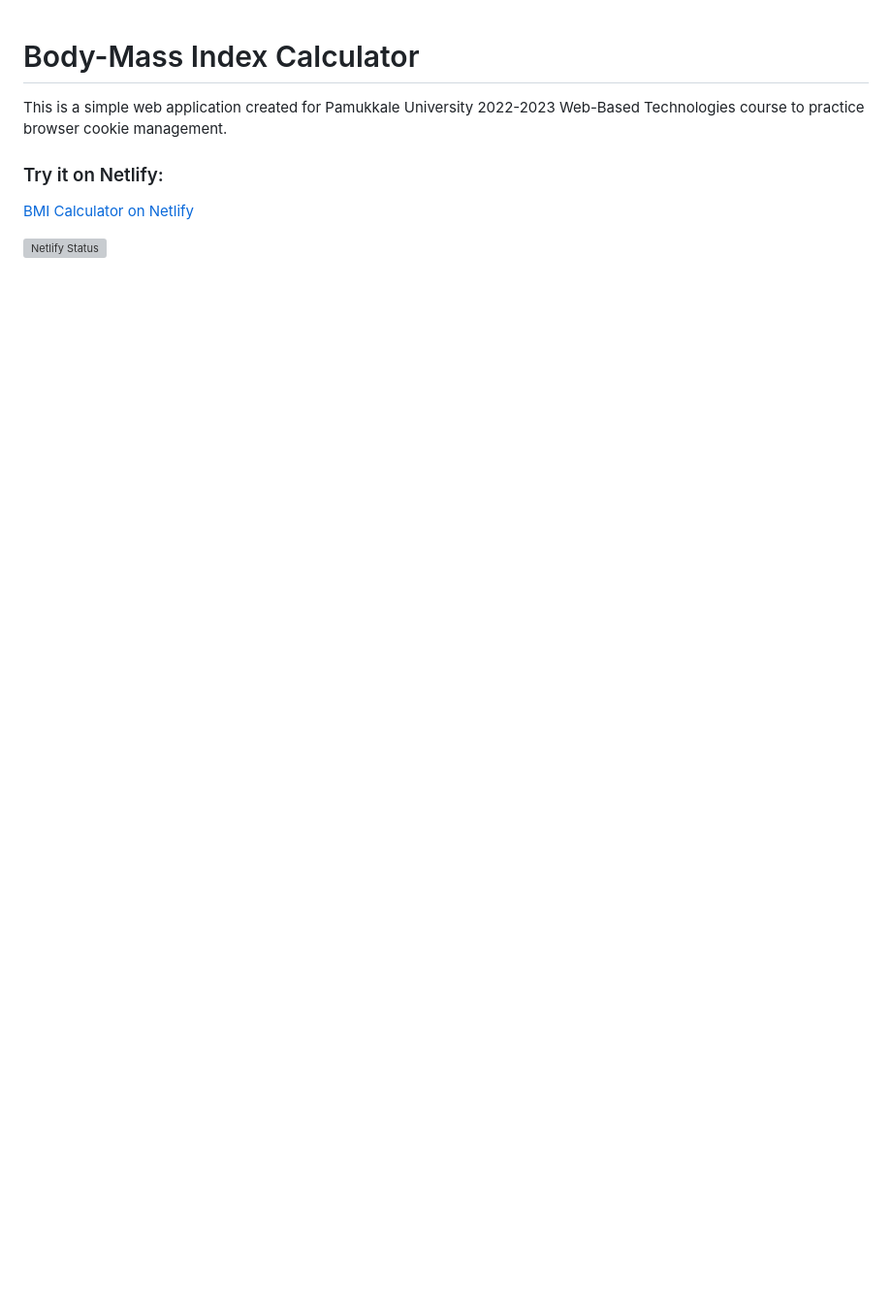
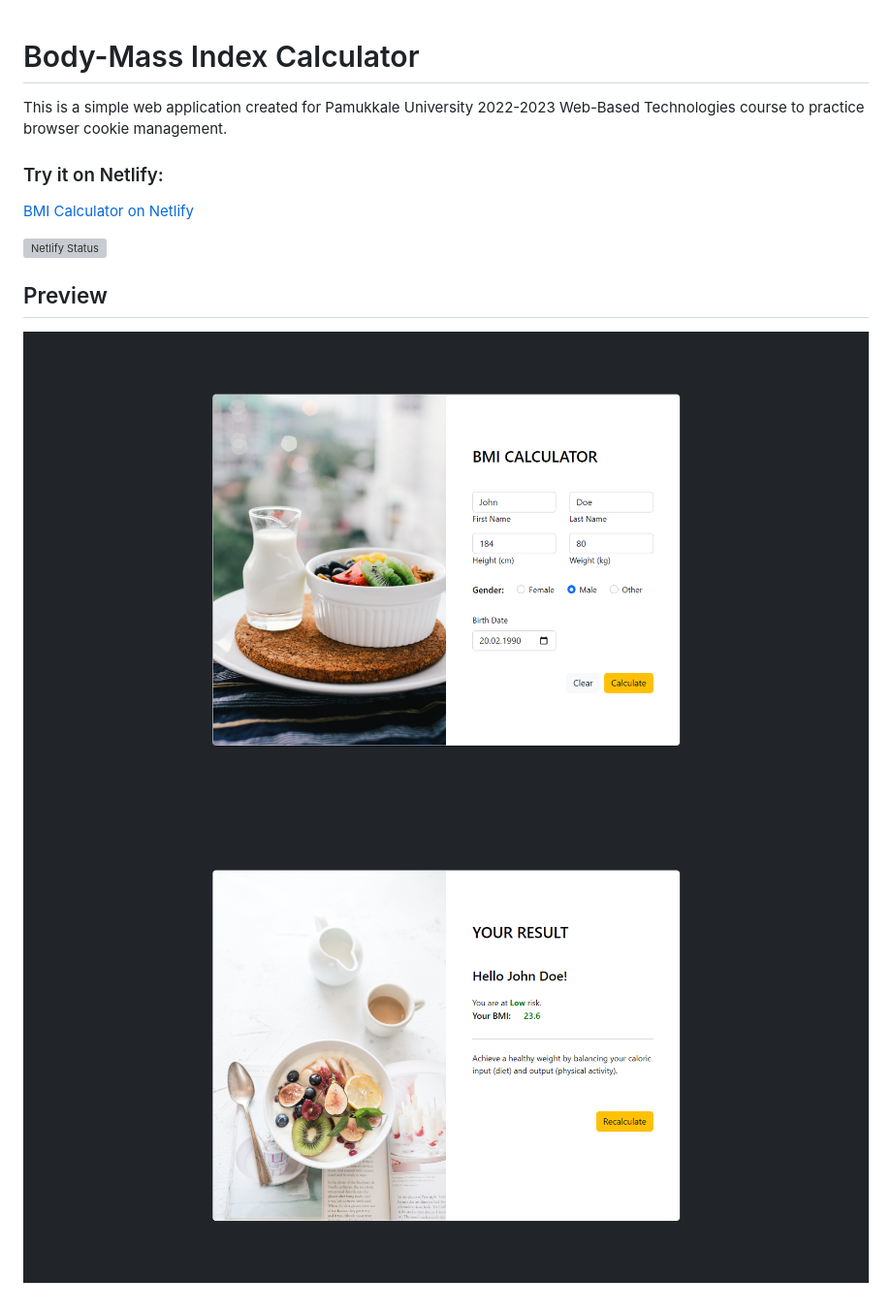
Before and after one commit to selimsahindev/bmi-calculator, a Markdown page: README.md, the part around the change. Shown: that part at 97% size. Drawn GitHub-style; pictures changed too: screenshots/main.png (added), screenshots/result.png (added); blank space fills up the shorter version; grey boxes are pictures that could not be loaded.

Commit message:
added preview screenshots to README.md

```diff
--- a/README.md
+++ b/README.md
@@ -5,3 +5,8 @@ This is a simple web application created for Pamukkale University 2022-2023 Web-
 [BMI Calculator on Netlify](https://bmi-selimsahindev.netlify.app/ "Netlify Preview")
 
 [![Netlify Status](https://api.netlify.com/api/v1/badges/f55e68ca-657b-4256-9937-58d6a0a85389/deploy-status)](https://app.netlify.com/sites/bmi-selimsahindev/deploys)
+
+## Preview
+
+![Calculator](/screenshots/main.png)
+![Result](/screenshots/result.png)
```
